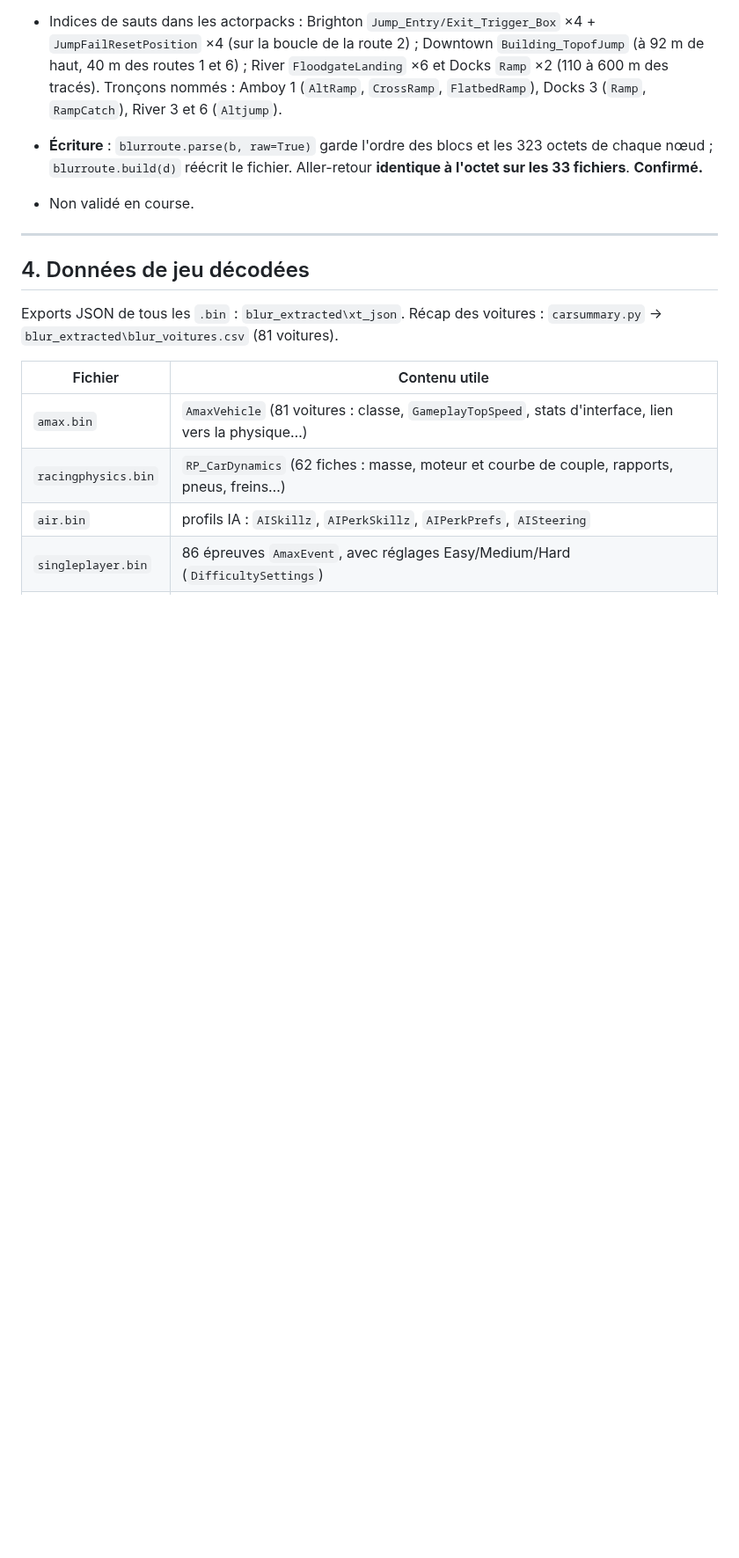
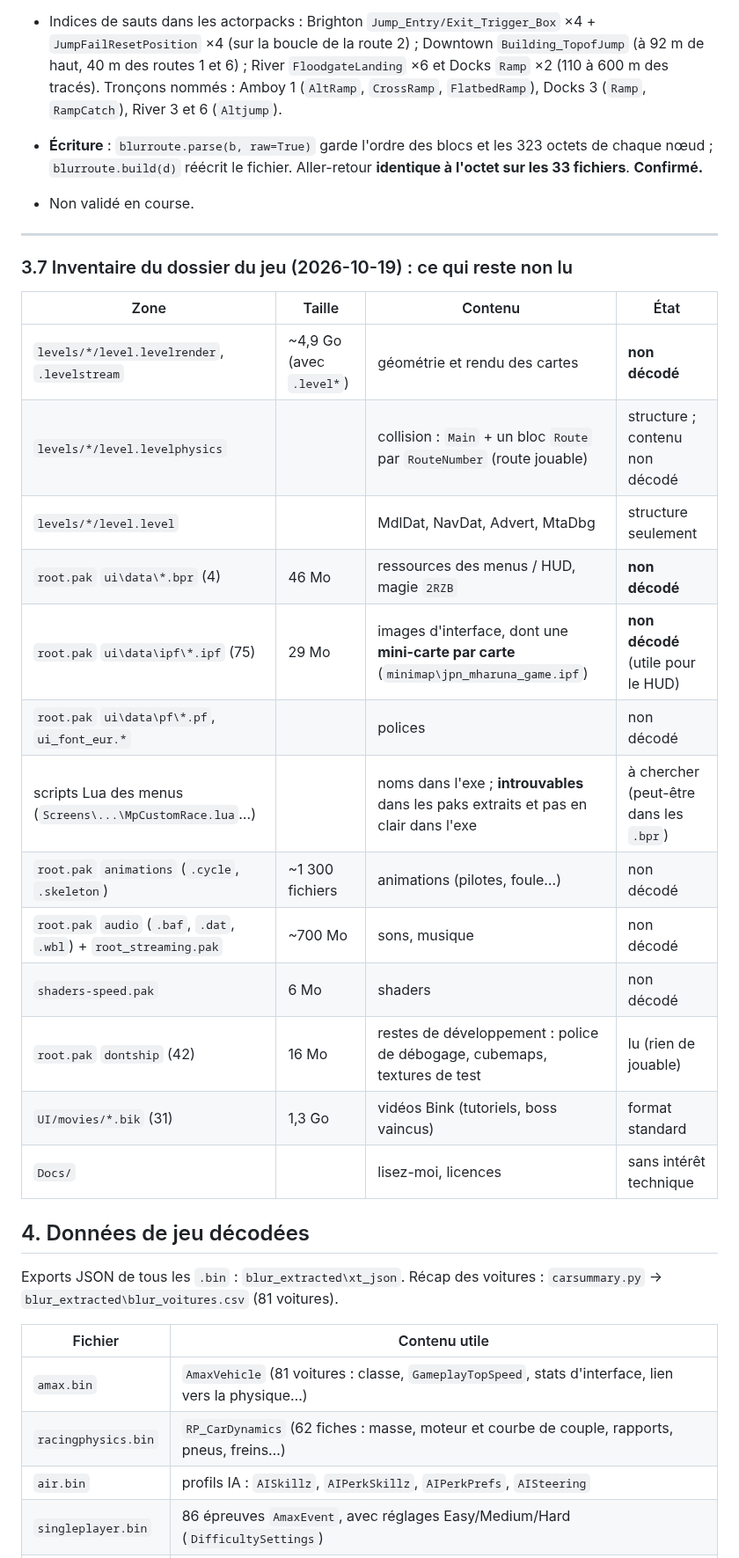
Before and after one commit to Ov3r-MAG1STR4L/blur-re, a Markdown page: docs/CONNAISSANCES.md, the part around the change. Shown at 88% size. Rendered like a GitHub page; blank space fills up the shorter version.

Commit message:
Inventory of game-folder areas not decoded yet
Co-Authored-By: Claude Opus 5.5 <noreply@anthropic.com>

```diff
--- a/docs/CONNAISSANCES.md
+++ b/docs/CONNAISSANCES.md
@@ -309,6 +309,24 @@ RacingWidth, ExtremeWidth, Segment, Junctions, Logic, LogicStart, LogicInter1, L
 
 ---
 
+### 3.7 Inventaire du dossier du jeu (2026-10-19) : ce qui reste non lu
+
+| Zone | Taille | Contenu | État |
+|---|---|---|---|
+| `levels/*/level.levelrender`, `.levelstream` | ~4,9 Go (avec `.level*`) | géométrie et rendu des cartes | **non décodé** |
+| `levels/*/level.levelphysics` | | collision : `Main` + un bloc `Route` par `RouteNumber` (route jouable) | structure ; contenu non décodé |
+| `levels/*/level.level` | | MdlDat, NavDat, Advert, MtaDbg | structure seulement |
+| `root.pak` `ui\data\*.bpr` (4) | 46 Mo | ressources des menus / HUD, magie `2RZB` | **non décodé** |
+| `root.pak` `ui\data\ipf\*.ipf` (75) | 29 Mo | images d'interface, dont une **mini-carte par carte** (`minimap\jpn_mharuna_game.ipf`) | **non décodé** (utile pour le HUD) |
+| `root.pak` `ui\data\pf\*.pf`, `ui_font_eur.*` | | polices | non décodé |
+| scripts Lua des menus (`Screens\...\MpCustomRace.lua`…) | | noms dans l'exe ; **introuvables** dans les paks extraits et pas en clair dans l'exe | à chercher (peut-être dans les `.bpr`) |
+| `root.pak` `animations` (`.cycle`, `.skeleton`) | ~1 300 fichiers | animations (pilotes, foule…) | non décodé |
+| `root.pak` `audio` (`.baf`, `.dat`, `.wbl`) + `root_streaming.pak` | ~700 Mo | sons, musique | non décodé |
+| `shaders-speed.pak` | 6 Mo | shaders | non décodé |
+| `root.pak` `dontship` (42) | 16 Mo | restes de développement : police de débogage, cubemaps, textures de test | lu (rien de jouable) |
+| `UI/movies/*.bik` (31) | 1,3 Go | vidéos Bink (tutoriels, boss vaincus) | format standard |
+| `Docs/` | | lisez-moi, licences | sans intérêt technique |
+
 ## 4. Données de jeu décodées
 
 Exports JSON de tous les `.bin` : `blur_extracted\xt_json`. Récap des voitures :
```
